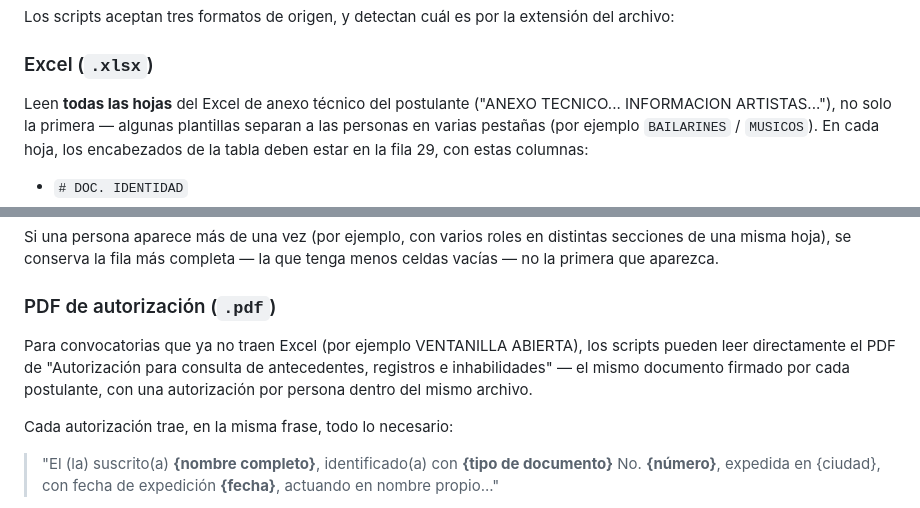
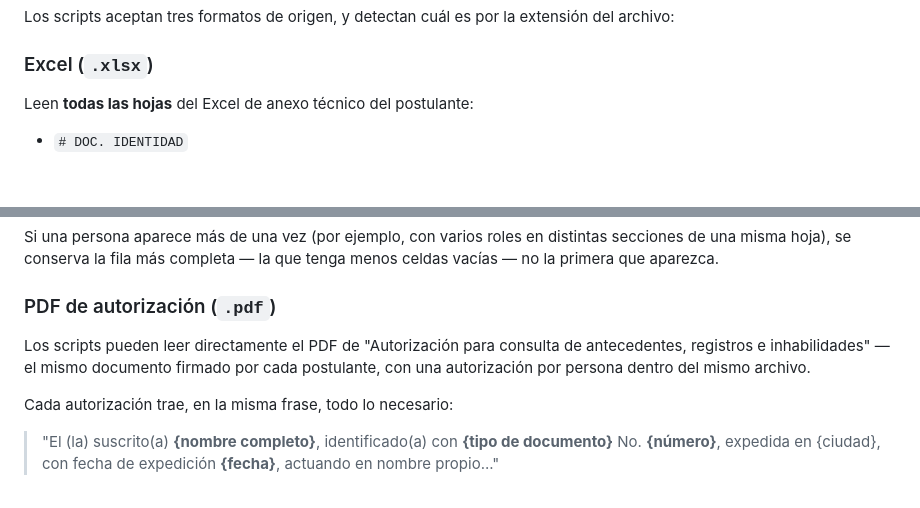
Before and after one commit to Yacaicedo6/Automation-Rev-Tec, a Markdown page: README.md, 2 parts joined by grey strips. Rendered like a GitHub page; blank space fills up the shorter version.

```diff
--- a/README.md
+++ b/README.md
@@ -54,7 +46,7 @@ Los scripts aceptan tres formatos de origen, y detectan cuál es por la extensi
 
 ### Excel (`.xlsx`)
 
-Leen **todas las hojas** del Excel de anexo técnico del postulante ("ANEXO TECNICO... INFORMACION ARTISTAS..."), no solo la primera — algunas plantillas separan a las personas en varias pestañas (por ejemplo `BAILARINES` / `MUSICOS`). En cada hoja, los encabezados de la tabla deben estar en la fila 29, con estas columnas:
+Leen **todas las hojas** del Excel de anexo técnico del postulante:
 
 - `# DOC. IDENTIDAD`
 - `TIPO DOCUMENTO \n(RC - TI - PP)`
@@ -67,7 +59,7 @@ Si una persona aparece más de una vez (por ejemplo, con varios roles en distint
 
 ### PDF de autorización (`.pdf`)
 
-Para convocatorias que ya no traen Excel (por ejemplo VENTANILLA ABIERTA), los scripts pueden leer directamente el PDF de "Autorización para consulta de antecedentes, registros e inhabilidades" — el mismo documento firmado por cada postulante, con una autorización por persona dentro del mismo archivo.
+Los scripts pueden leer directamente el PDF de "Autorización para consulta de antecedentes, registros e inhabilidades" — el mismo documento firmado por cada postulante, con una autorización por persona dentro del mismo archivo.
 
 Cada autorización trae, en la misma frase, todo lo necesario:
 
```
Also changed, not shown: other parts of README.md (+11 -19 lines).
